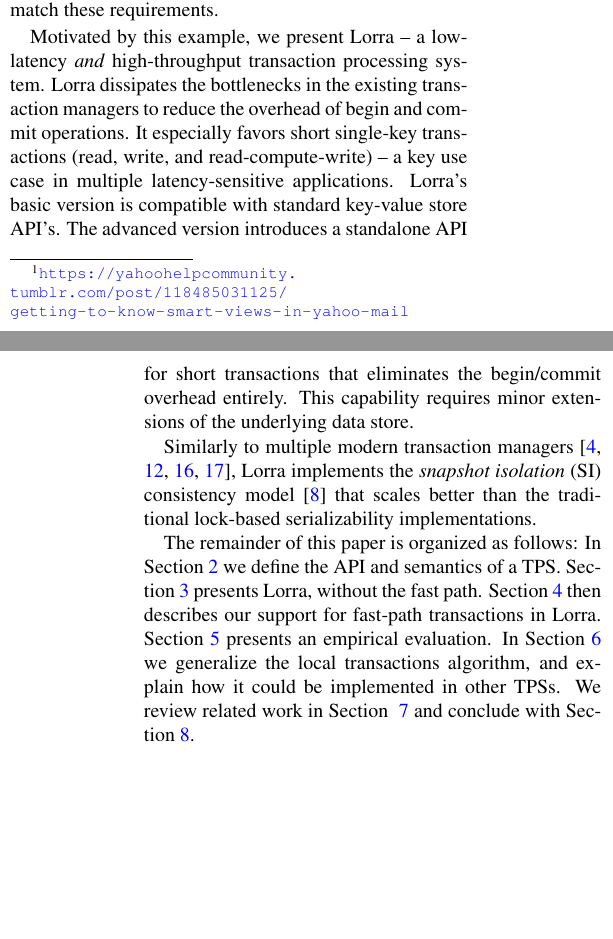
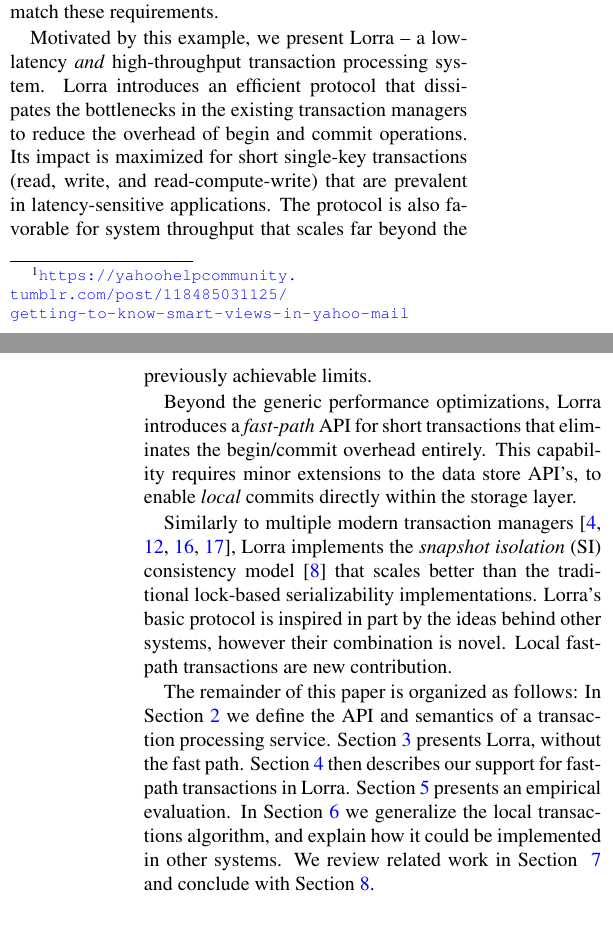
Before and after one commit to yonigottesman/omidLL-paper, a LaTeX paper (main.tex, which reads intro1.tex): two parts of the columns of pages 1 and 2 of 15, joined at a grey line, cut so that both start at the same text, the shorter picture padded with empty space. Compiled offline with pdfLaTeX; a LaTeX package or settings file that is missing is left out.

Commit message:
contributions

```diff
--- a/intro1.tex
+++ b/intro1.tex
@@ -40,24 +40,27 @@
 fails to match these requirements. % -- especially under high loads.
 
 Motivated by this example, we present {\sys\/} -- a low-latency {\em and\/} high-throughput
-transaction processing system. {\sys\/} dissipates the bottlenecks in the existing transaction
-managers to reduce the overhead of begin and commit operations.
-It especially favors short single-key transactions (read, write, and read-compute-write) --
-a key use case in multiple latency-sensitive applications. {\sys}'s basic version is compatible
-with standard key-value store API's. The advanced version introduces a standalone API
-for short transactions that eliminates the begin/commit overhead entirely. This
-capability requires minor extensions of the underlying data store.
+transaction processing system. {\sys\/} introduces an efficient protocol that dissipates the
+bottlenecks in the existing transaction managers to reduce the overhead of begin and commit
+operations. Its impact is maximized for short single-key transactions (read, write, and read-compute-write)
+that are prevalent in latency-sensitive applications. The protocol is also favorable for system
+throughput that scales far beyond the previously achievable limits.
+
+Beyond the generic performance optimizations, {\sys\/} introduces a {\em fast-path\/} API for short
+transactions that eliminates the begin/commit overhead entirely. This capability requires minor
+extensions to the data store API's, to enable {\em local\/} commits directly within the storage layer.
 
 Similarly to multiple modern transaction managers~\cite{cockroach,Spanner2012,Percolator2010,Omid2017},
 {\sys\/} implements the {\em snapshot isolation} (SI) consistency model~\cite{DBLP:conf/sigmod/BerensonBGMOO95}
-that scales better than the traditional lock-based serializability implementations.
+that scales better than the traditional lock-based serializability implementations. {\sys}'s basic protocol is
+inspired in part by the ideas behind other systems, however their combination is novel. Local fast-path transactions
+are new contribution.
 
 % \Idit{The roadmap below is not essential; maybe replace with summary of contributions.}
 The remainder of this paper is organized as follows:
-In Section~\ref{sec:api} we define the  API and semantics of a TPS.
+In Section~\ref{sec:api} we define the  API and semantics of a transaction processing service.
 Section~\ref{sec:ll} presents \sys, without the fast path.
 Section~\ref{sec:alg} then describes our support for fast-path  transactions in \sys.
 Section~\ref{sec:eval} presents an empirical evaluation.
 In Section~\ref{sec:context} we generalize the local transactions algorithm, and explain how it could be implemented in
-other TPSs.
- We review related work in Section ~\ref{sec:related} and conclude with Section~\ref{sec:conclusions}.
+other systems. We review related work in Section ~\ref{sec:related} and conclude with Section~\ref{sec:conclusions}.
```
